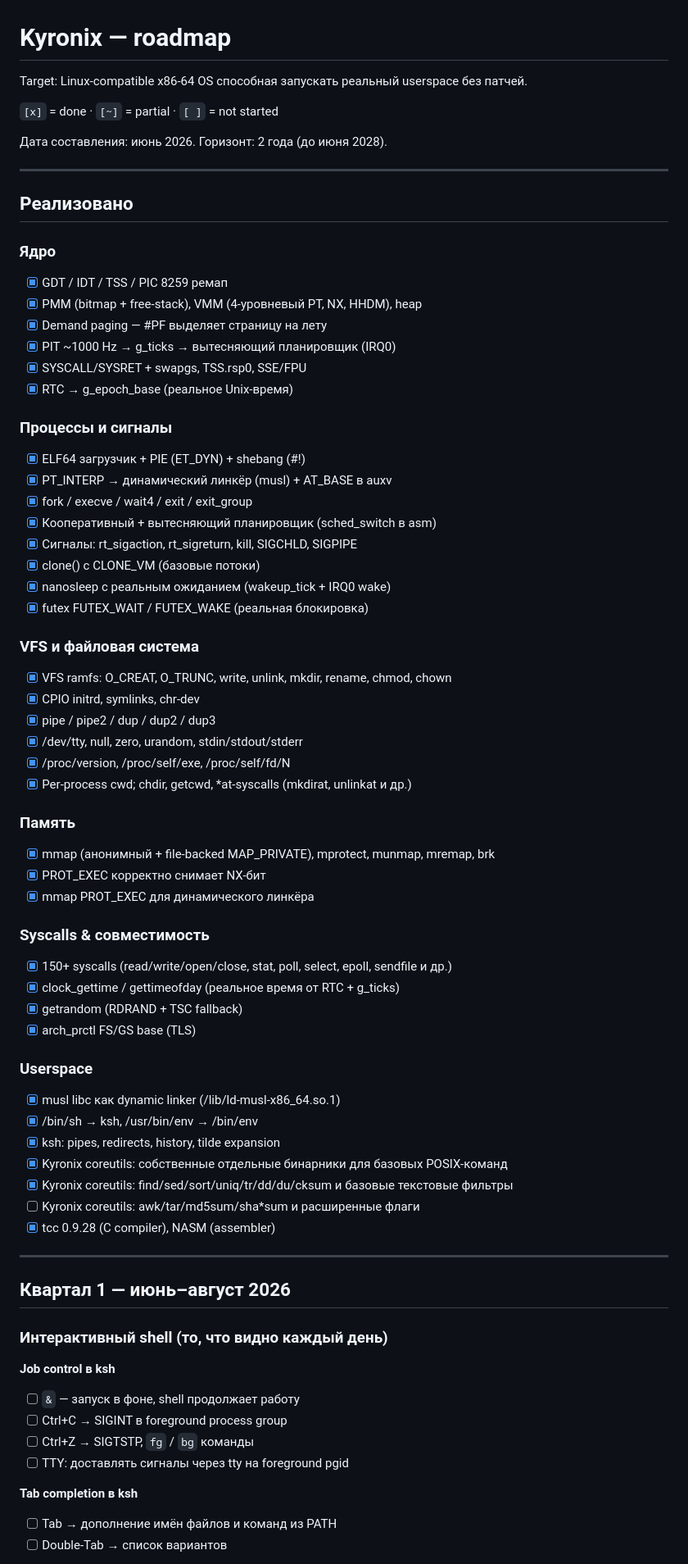
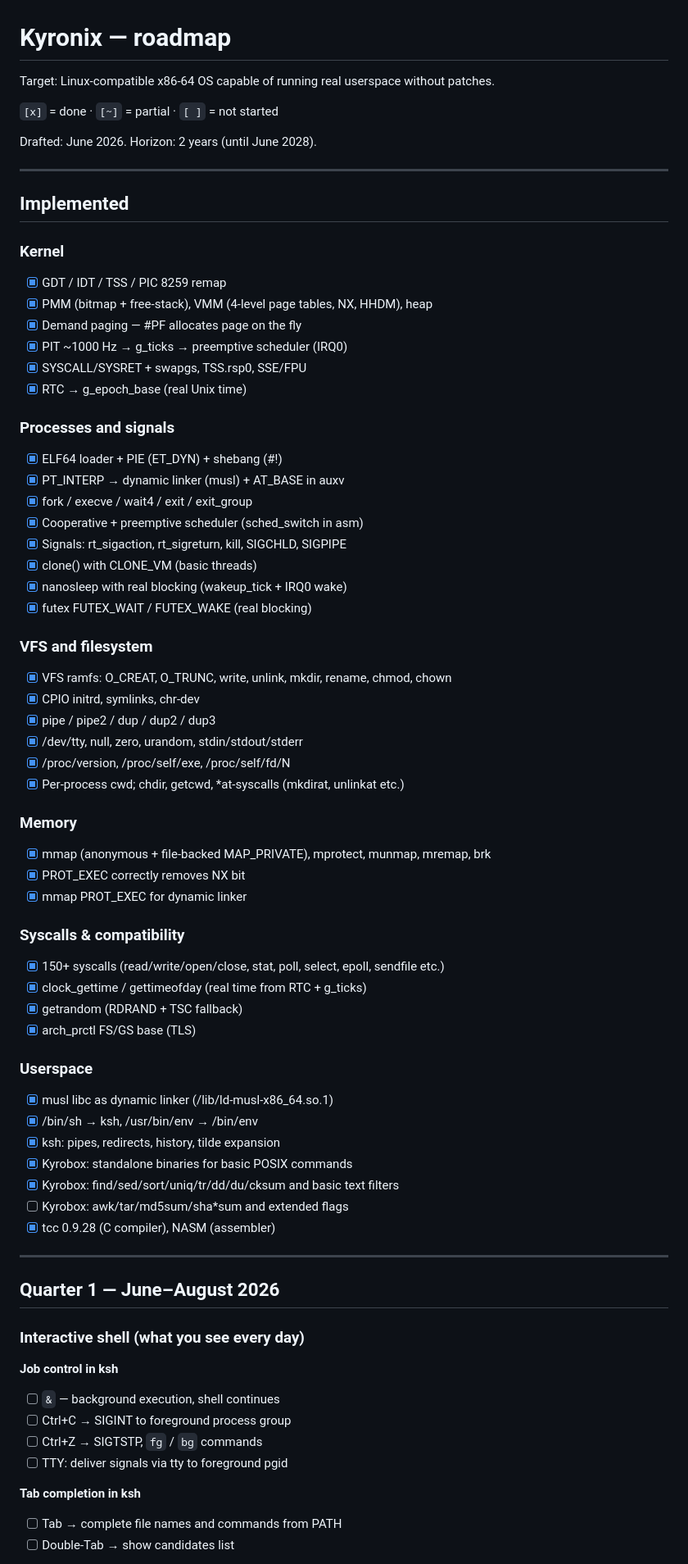
Before and after one commit to kirill-rdgaming/kyronix, a Markdown page: ROADMAP.md, the part around one of its changes. Shown at 82% size. GitHub-like rendering.

```diff
--- a/ROADMAP.md
+++ b/ROADMAP.md
@@ -1,73 +1,73 @@
 # Kyronix — roadmap
 
-Target: Linux-compatible x86-64 OS способная запускать реальный userspace без патчей.
+Target: Linux-compatible x86-64 OS capable of running real userspace without patches.
 
 `[x]` = done · `[~]` = partial · `[ ]` = not started
 
-Дата составления: июнь 2026. Горизонт: 2 года (до июня 2028).
+Drafted: June 2026. Horizon: 2 years (until June 2028).
 
 ---
 
-## Реализовано
+## Implemented
 
-### Ядро
-- [x] GDT / IDT / TSS / PIC 8259 ремап
-- [x] PMM (bitmap + free-stack), VMM (4-уровневый PT, NX, HHDM), heap
-- [x] Demand paging — #PF выделяет страницу на лету
-- [x] PIT ~1000 Hz → g_ticks → вытесняющий планировщик (IRQ0)
+### Kernel
+- [x] GDT / IDT / TSS / PIC 8259 remap
+- [x] PMM (bitmap + free-stack), VMM (4-level page tables, NX, HHDM), heap
+- [x] Demand paging — #PF allocates page on the fly
+- [x] PIT ~1000 Hz → g_ticks → preemptive scheduler (IRQ0)
 - [x] SYSCALL/SYSRET + swapgs, TSS.rsp0, SSE/FPU
-- [x] RTC → g_epoch_base (реальное Unix-время)
+- [x] RTC → g_epoch_base (real Unix time)
 
-### Процессы и сигналы
-- [x] ELF64 загрузчик + PIE (ET_DYN) + shebang (#!)
-- [x] PT_INTERP → динамический линкёр (musl) + AT_BASE в auxv
+### Processes and signals
+- [x] ELF64 loader + PIE (ET_DYN) + shebang (#!)
+- [x] PT_INTERP → dynamic linker (musl) + AT_BASE in auxv
 - [x] fork / execve / wait4 / exit / exit_group
-- [x] Кооперативный + вытесняющий планировщик (sched_switch в asm)
-- [x] Сигналы: rt_sigaction, rt_sigreturn, kill, SIGCHLD, SIGPIPE
-- [x] clone() с CLONE_VM (базовые потоки)
-- [x] nanosleep с реальным ожиданием (wakeup_tick + IRQ0 wake)
-- [x] futex FUTEX_WAIT / FUTEX_WAKE (реальная блокировка)
+- [x] Cooperative + preemptive scheduler (sched_switch in asm)
+- [x] Signals: rt_sigaction, rt_sigreturn, kill, SIGCHLD, SIGPIPE
+- [x] clone() with CLONE_VM (basic threads)
+- [x] nanosleep with real blocking (wakeup_tick + IRQ0 wake)
+- [x] futex FUTEX_WAIT / FUTEX_WAKE (real blocking)
 
-### VFS и файловая система
+### VFS and filesystem
 - [x] VFS ramfs: O_CREAT, O_TRUNC, write, unlink, mkdir, rename, chmod, chown
 - [x] CPIO initrd, symlinks, chr-dev
 - [x] pipe / pipe2 / dup / dup2 / dup3
 - [x] /dev/tty, null, zero, urandom, stdin/stdout/stderr
 - [x] /proc/version, /proc/self/exe, /proc/self/fd/N
-- [x] Per-process cwd; chdir, getcwd, *at-syscalls (mkdirat, unlinkat и др.)
+- [x] Per-process cwd; chdir, getcwd, *at-syscalls (mkdirat, unlinkat etc.)
 
-### Память
-- [x] mmap (анонимный + file-backed MAP_PRIVATE), mprotect, munmap, mremap, brk
-- [x] PROT_EXEC корректно снимает NX-бит
-- [x] mmap PROT_EXEC для динамического линкёра
+### Memory
+- [x] mmap (anonymous + file-backed MAP_PRIVATE), mprotect, munmap, mremap, brk
+- [x] PROT_EXEC correctly removes NX bit
+- [x] mmap PROT_EXEC for dynamic linker
 
-### Syscalls & совместимость
-- [x] 150+ syscalls (read/write/open/close, stat, poll, select, epoll, sendfile и др.)
-- [x] clock_gettime / gettimeofday (реальное время от RTC + g_ticks)
+### Syscalls & compatibility
+- [x] 150+ syscalls (read/write/open/close, stat, poll, select, epoll, sendfile etc.)
+- [x] clock_gettime / gettimeofday (real time from RTC + g_ticks)
 - [x] getrandom (RDRAND + TSC fallback)
 - [x] arch_prctl FS/GS base (TLS)
 
 ### Userspace
-- [x] musl libc как dynamic linker (/lib/ld-musl-x86_64.so.1)
+- [x] musl libc as dynamic linker (/lib/ld-musl-x86_64.so.1)
 - [x] /bin/sh → ksh, /usr/bin/env → /bin/env
 - [x] ksh: pipes, redirects, history, tilde expansion
-- [x] Kyronix coreutils: собственные отдельные бинарники для базовых POSIX-команд
-- [x] Kyronix coreutils: find/sed/sort/uniq/tr/dd/du/cksum и базовые текстовые фильтры
-- [ ] Kyronix coreutils: awk/tar/md5sum/sha*sum и расширенные флаги
+- [x] Kyrobox: standalone binaries for basic POSIX commands
+- [x] Kyrobox: find/sed/sort/uniq/tr/dd/du/cksum and basic text filters
+- [ ] Kyrobox: awk/tar/md5sum/sha*sum and extended flags
 - [x] tcc 0.9.28 (C compiler), NASM (assembler)
 
 ---
 
-## Квартал 1 — июнь–август 2026
-### Интерактивный shell (то, что видно каждый день)
+## Quarter 1 — June–August 2026
+### Interactive shell (what you see every day)
 
-**Job control в ksh**
-- [ ] `&` — запуск в фоне, shell продолжает работу
-- [ ] Ctrl+C → SIGINT в foreground process group
-- [ ] Ctrl+Z → SIGTSTP, `fg` / `bg` команды
-- [ ] TTY: доставлять сигналы через tty на foreground pgid
+**Job control in ksh**
+- [ ] `&` — background execution, shell continues
+- [ ] Ctrl+C → SIGINT to foreground process group
+- [ ] Ctrl+Z → SIGTSTP, `fg` / `bg` commands
+- [ ] TTY: deliver signals via tty to foreground pgid
 
-**Tab completion в ksh**
-- [ ] Tab → дополнение имён файлов и команд из PATH
-- [ ] Double-Tab → список вариантов
+**Tab completion in ksh**
+- [ ] Tab → complete file names and commands from PATH
+- [ ] Double-Tab → show candidates list
 
```
Also changed, not shown: other parts of ROADMAP.md (+124 -124 lines).
